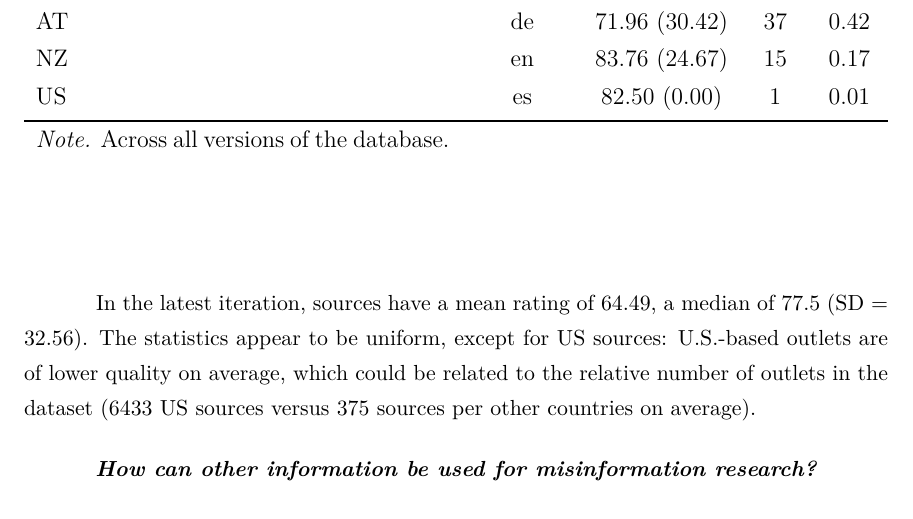
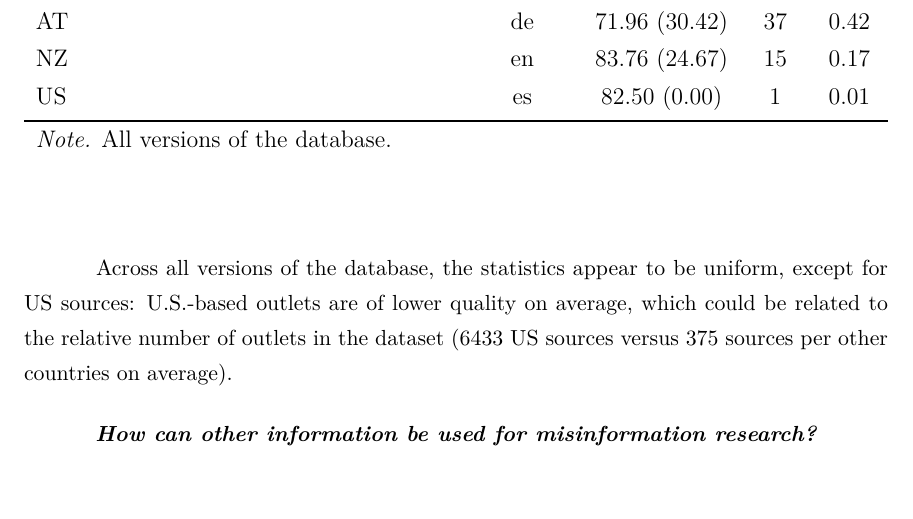
Before and after one commit to julaluehring/newsguard-review-paper, a LaTeX paper (main.tex): part of page 12 of 16 before the commit and part of page 12 of 15 after it, cut so that both start at the same text, the shorter picture padded with empty space. Compiled offline with XeLaTeX; a missing font is replaced by an installed copy or a similar font.

Commit message:
Updates from Overleaf

```diff
--- a/main.tex
+++ b/main.tex
@@ -200,14 +201,13 @@ The dataset contains sources from nine countries in total (United States, Great
      NZ &       en &    83.76 (24.67) &   15 &  0.17 \\
      US &       es &    82.50 (0.00) &    1 &  0.01 \\
  \bottomrule
- \textit{Note.} Across all versions of the database.
+ \textit{Note.} All versions of the database.
  \label{table:table1}
 \end{tabularx}
 \end{table}
+Across all versions of the database, the statistics appear to be uniform, except for US sources: U.S.-based outlets are of lower quality on average, which could be related to the relative number of outlets in the dataset (6433 US sources versus 375 sources per other countries on average).
 
-In the latest iteration, sources have a mean rating of 64.49, a median of 77.5 (SD = 32.56). The statistics appear to be uniform, except for US sources: U.S.-based outlets are of lower quality on average, which could be related to the relative number of outlets in the dataset (6433 US sources versus 375 sources per other countries on average).
-
-%%reliability
+%%figure with trustworthiness per country?
 
 \subsection{How can other information be used for misinformation research?}
 \textbf{Political Orientation}
```
Also changed, not shown: main.tex (1 more changed lines).
